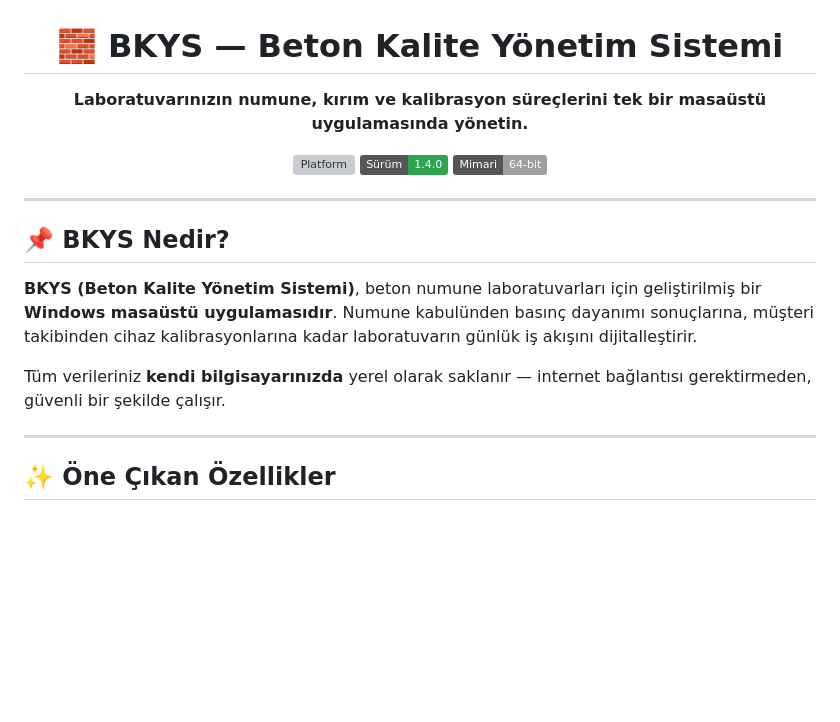
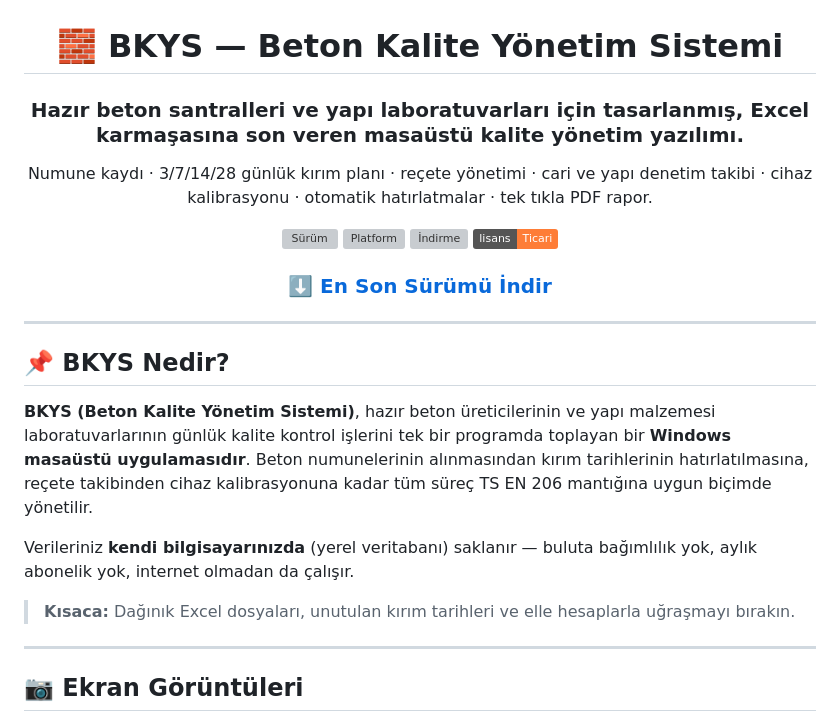
Before and after one commit to farklibeyinler/BKYS-SETUP, a Markdown page: README.md, the part around one of its changes. Drawn GitHub-style; badges without logos; blank space fills up the shorter version; grey boxes are pictures that could not be loaded.

```diff
--- a/README.md
+++ b/README.md
@@ -2,11 +2,16 @@
 
 # 🧱 BKYS — Beton Kalite Yönetim Sistemi
 
-**Laboratuvarınızın numune, kırım ve kalibrasyon süreçlerini tek bir masaüstü uygulamasında yönetin.**
+### Hazır beton santralleri ve yapı laboratuvarları için tasarlanmış, Excel karmaşasına son veren masaüstü kalite yönetim yazılımı.
 
-![Platform](https://img.shields.io/badge/Platform-Windows%2010%20%2F%2011-0078D6?logo=windows)
-![Sürüm](https://img.shields.io/badge/Sürüm-1.4.0-2ea44f)
-![Mimari](https://img.shields.io/badge/Mimari-64--bit-lightgrey)
+Numune kaydı · 3/7/14/28 günlük kırım planı · reçete yönetimi · cari ve yapı denetim takibi · cihaz kalibrasyonu · otomatik hatırlatmalar · tek tıkla PDF rapor.
+
+[![Sürüm](https://img.shields.io/github/v/release/farklibeyinler/BKYS-SETUP?label=s%C3%BCr%C3%BCm&color=2563eb)](https://github.com/farklibeyinler/BKYS-SETUP/releases/latest)
+[![Platform](https://img.shields.io/badge/platform-Windows%2010%20%2F%2011-0078D6)](#-sistem-gereksinimleri)
+[![İndirme](https://img.shields.io/github/downloads/farklibeyinler/BKYS-SETUP/total?label=indirme&color=16a34a)](https://github.com/farklibeyinler/BKYS-SETUP/releases/latest)
+[![Lisans](https://img.shields.io/badge/lisans-Ticari-orange)](#-lisans-ve-fiyatland%C4%B1rma)
+
+### [⬇️ En Son Sürümü İndir](https://github.com/farklibeyinler/BKYS-SETUP/releases/latest)
 
 </div>
 
@@ -14,11 +19,13 @@
 
 ## 📌 BKYS Nedir?
 
-**BKYS (Beton Kalite Yönetim Sistemi)**, beton numune laboratuvarları için geliştirilmiş bir **Windows masaüstü uygulamasıdır**. Numune kabulünden basınç dayanımı sonuçlarına, müşteri takibinden cihaz kalibrasyonlarına kadar laboratuvarın günlük iş akışını dijitalleştirir.
+**BKYS (Beton Kalite Yönetim Sistemi)**, hazır beton üreticilerinin ve yapı malzemesi laboratuvarlarının günlük kalite kontrol işlerini tek bir programda toplayan bir **Windows masaüstü uygulamasıdır**. Beton numunelerinin alınmasından kırım tarihlerinin hatırlatılmasına, reçete takibinden cihaz kalibrasyonuna kadar tüm süreç TS EN 206 mantığına uygun biçimde yönetilir.
 
-Tüm verileriniz **kendi bilgisayarınızda** yerel olarak saklanır — internet bağlantısı gerektirmeden, güvenli bir şekilde çalışır.
+Verileriniz **kendi bilgisayarınızda** (yerel veritabanı) saklanır — buluta bağımlılık yok, aylık abonelik yok, internet olmadan da çalışır.
+
+> **Kısaca:** Dağınık Excel dosyaları, unutulan kırım tarihleri ve elle hesaplarla uğraşmayı bırakın.
 
 ---
 
-## ✨ Öne Çıkan Özellikler
+## 📷 Ekran Görüntüleri
 
```
Also changed, not shown: other parts of README.md (+83 -71 lines).
